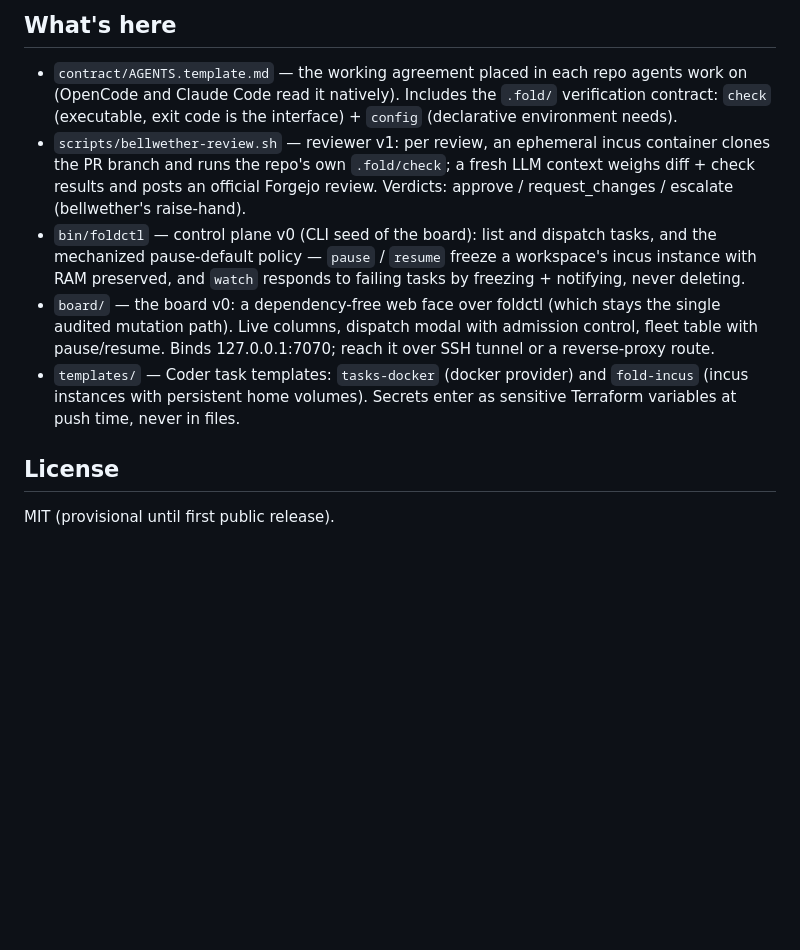
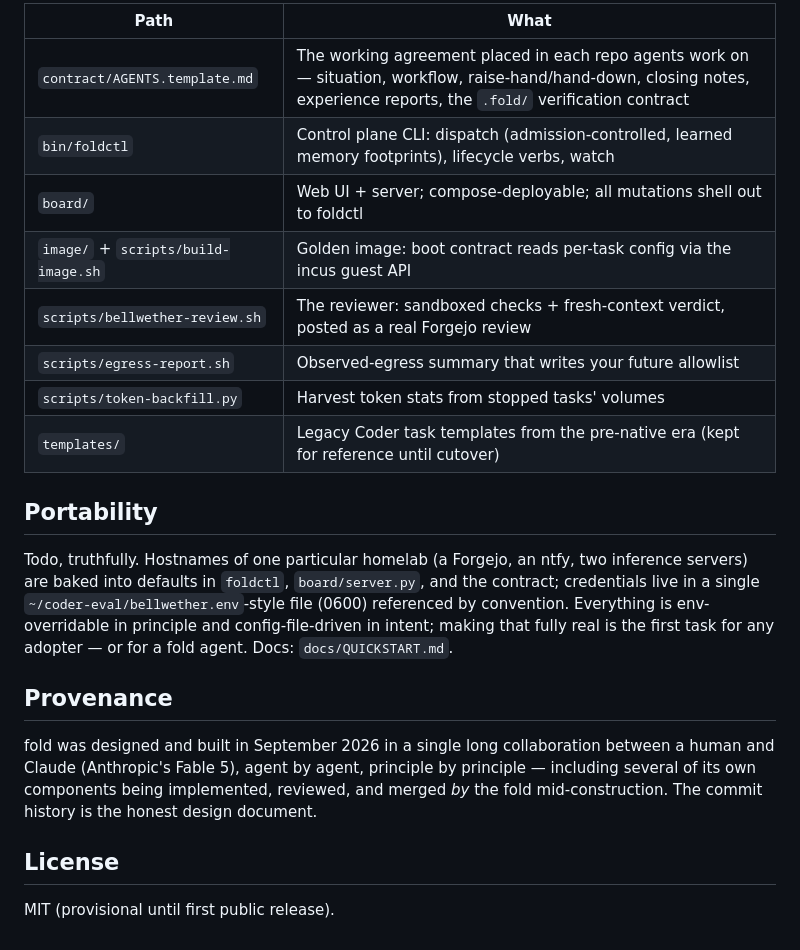
Before and after one commit to nikoder/fold, a Markdown page: README.md, the part around one of its changes. Rendered like a GitHub page; blank space fills up the shorter version.

```diff
--- a/README.md
+++ b/README.md
@@ -49,28 +83,32 @@ Three planes over one environment layer:
 
-## What's here
+| Path | What |
+| --- | --- |
+| `contract/AGENTS.template.md` | The working agreement placed in each repo agents work on — situation, workflow, raise-hand/hand-down, closing notes, experience reports, the `.fold/` verification contract |
+| `bin/foldctl` | Control plane CLI: dispatch (admission-controlled, learned memory footprints), lifecycle verbs, watch |
+| `board/` | Web UI + server; compose-deployable; all mutations shell out to foldctl |
+| `image/` + `scripts/build-image.sh` | Golden image: boot contract reads per-task config via the incus guest API |
+| `scripts/bellwether-review.sh` | The reviewer: sandboxed checks + fresh-context verdict, posted as a real Forgejo review |
+| `scripts/egress-report.sh` | Observed-egress summary that writes your future allowlist |
+| `scripts/token-backfill.py` | Harvest token stats from stopped tasks' volumes |
+| `templates/` | Legacy Coder task templates from the pre-native era (kept for reference until cutover) |
 
-- `contract/AGENTS.template.md` — the working agreement placed in each
-  repo agents work on (OpenCode and Claude Code read it natively).
-  Includes the `.fold/` verification contract: `check` (executable,
-  exit code is the interface) + `config` (declarative environment needs).
-- `scripts/bellwether-review.sh` — reviewer v1: per review, an ephemeral
-  incus container clones the PR branch and runs the repo's own
-  `.fold/check`; a fresh LLM context weighs diff + check results and
-  posts an official Forgejo review. Verdicts: approve / request_changes /
-  escalate (bellwether's raise-hand).
-- `bin/foldctl` — control plane v0 (CLI seed of the board): list and
-  dispatch tasks, and the mechanized pause-default policy — `pause` /
-  `resume` freeze a workspace's incus instance with RAM preserved, and
-  `watch` responds to failing tasks by freezing + notifying, never
-  deleting.
-- `board/` — the board v0: a dependency-free web face over foldctl
-  (which stays the single audited mutation path). Live columns, dispatch
-  modal with admission control, fleet table with pause/resume. Binds
-  127.0.0.1:7070; reach it over SSH tunnel or a reverse-proxy route.
-- `templates/` — Coder task templates: `tasks-docker` (docker provider)
-  and `fold-incus` (incus instances with persistent home volumes).
-  Secrets enter as sensitive Terraform variables at push time, never in
-  files.
+## Portability
+
+Todo, truthfully. Hostnames of one particular homelab (a Forgejo, an
+ntfy, two inference servers) are baked into defaults in `foldctl`,
+`board/server.py`, and the contract; credentials live in a single
+`~/coder-eval/bellwether.env`-style file (0600) referenced by
+convention. Everything is env-overridable in principle and
+config-file-driven in intent; making that fully real is the first task
+for any adopter — or for a fold agent. Docs: `docs/QUICKSTART.md`.
+
+## Provenance
+
+fold was designed and built in September 2026 in a single long
+collaboration between a human and Claude (Anthropic's Fable 5), agent
+by agent, principle by principle — including several of its own
+components being implemented, reviewed, and merged *by* the fold
+mid-construction. The commit history is the honest design document.
 
 ## License
 
```
Also changed, not shown: other parts of README.md (+71 -35 lines), docs/QUICKSTART.md (added, +66 -0 lines).
